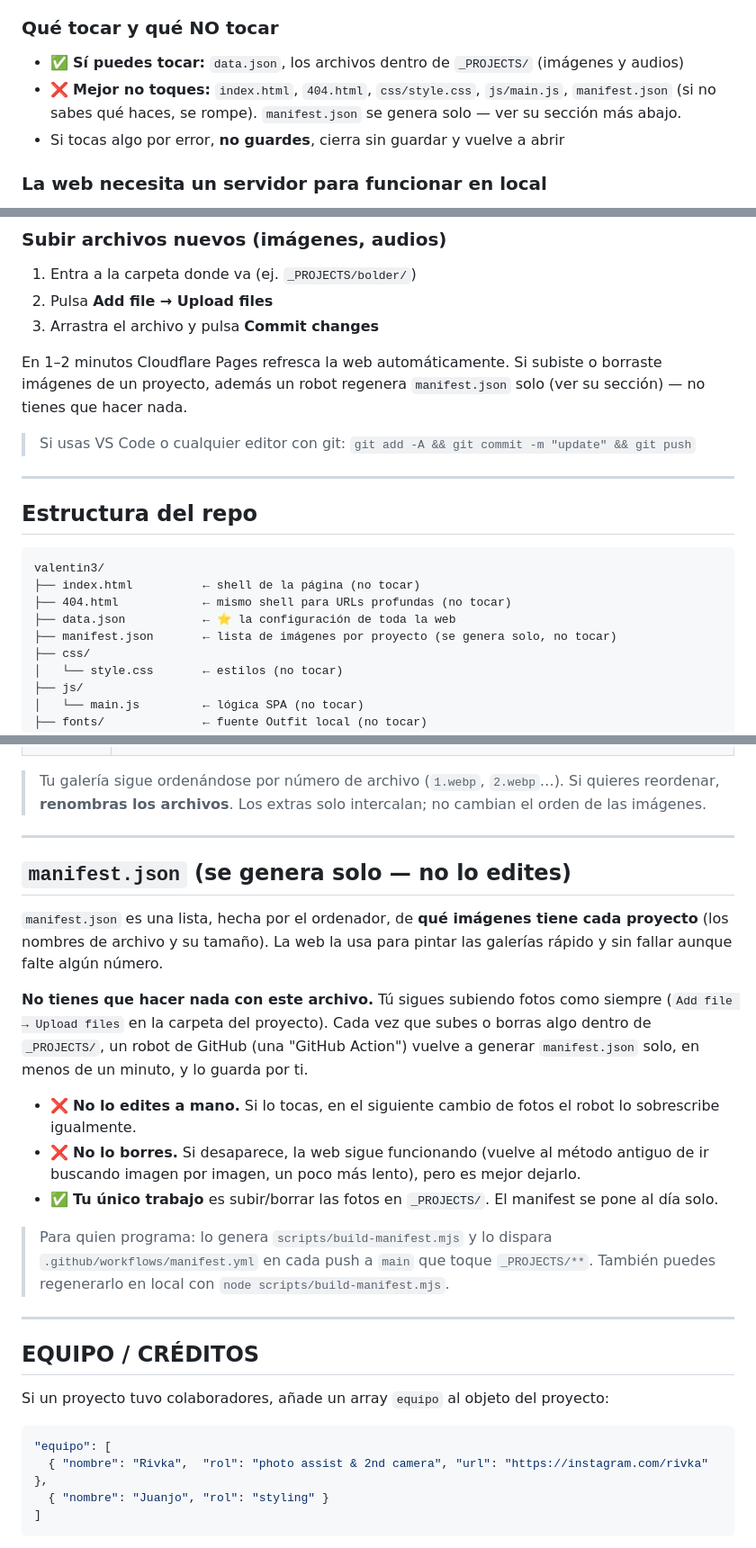
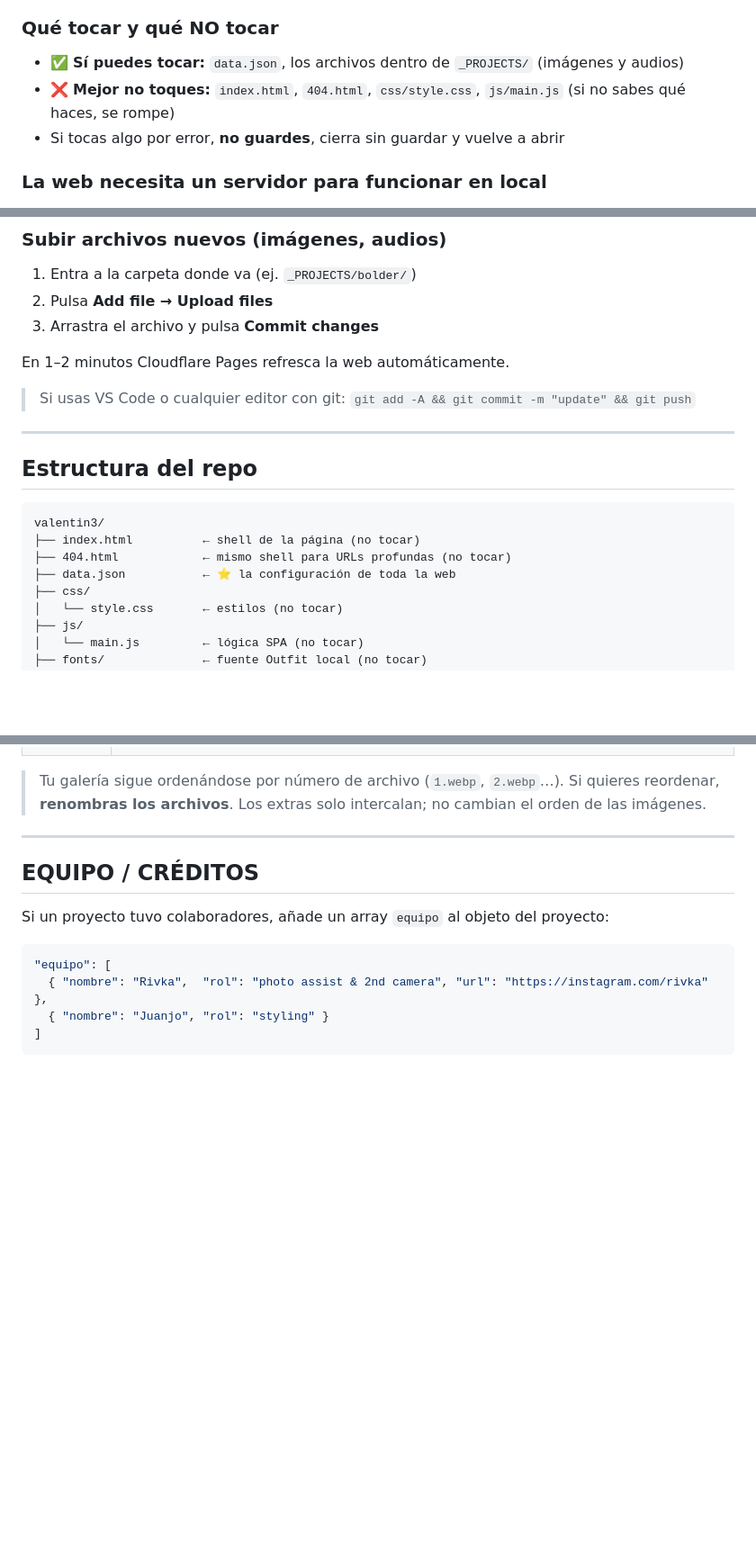
Before and after one commit to meowrhino/valentin3, a Markdown page: README.md, 3 parts joined by grey strips. Shown at 90% size. Drawn GitHub-style; blank space fills up the shorter version.

```diff
--- a/README.md
+++ b/README.md
@@ -10,7 +10,7 @@ Guía paso a paso para añadir, modificar o borrar contenido de la web sin tocar
 
 ### Qué tocar y qué NO tocar
 - ✅ **Sí puedes tocar:** `data.json`, los archivos dentro de `_PROJECTS/` (imágenes y audios)
-- ❌ **Mejor no toques:** `index.html`, `404.html`, `css/style.css`, `js/main.js`, `manifest.json` (si no sabes qué haces, se rompe). `manifest.json` se genera solo — ver su sección más abajo.
+- ❌ **Mejor no toques:** `index.html`, `404.html`, `css/style.css`, `js/main.js` (si no sabes qué haces, se rompe)
 - Si tocas algo por error, **no guardes**, cierra sin guardar y vuelve a abrir
 
 ### La web necesita un servidor para funcionar en local
@@ -46,7 +46,7 @@ Todo lo que edites en este repo se sube a la web con 3 pasos en GitHub:
 2. Pulsa **Add file → Upload files**
 3. Arrastra el archivo y pulsa **Commit changes**
 
-En 1–2 minutos Cloudflare Pages refresca la web automáticamente. Si subiste o borraste imágenes de un proyecto, además un robot regenera `manifest.json` solo (ver su sección) — no tienes que hacer nada.
+En 1–2 minutos Cloudflare Pages refresca la web automáticamente.
 
 > Si usas VS Code o cualquier editor con git: `git add -A && git commit -m "update" && git push`
 
@@ -59,7 +59,6 @@ valentin3/
 ├── index.html          ← shell de la página (no tocar)
 ├── 404.html            ← mismo shell para URLs profundas (no tocar)
 ├── data.json           ← ⭐ la configuración de toda la web
-├── manifest.json       ← lista de imágenes por proyecto (se genera solo, no tocar)
 ├── css/
 │   └── style.css       ← estilos (no tocar)
 ├── js/
@@ -242,20 +242,6 @@ La galería del proyecto siempre se rellena automáticamente con las imágenes n
 | `posicion` | número entero. **`0` = antes de la primera imagen**, **`N` = justo después de la N-ésima imagen**. Si pones varios extras con la misma posición, salen en el orden del array. |
 
 > Tu galería sigue ordenándose por número de archivo (`1.webp`, `2.webp`…). Si quieres reordenar, **renombras los archivos**. Los extras solo intercalan; no cambian el orden de las imágenes.
-
----
-
-## `manifest.json` (se genera solo — no lo edites)
-
-`manifest.json` es una lista, hecha por el ordenador, de **qué imágenes tiene cada proyecto** (los nombres de archivo y su tamaño). La web la usa para pintar las galerías rápido y sin fallar aunque falte algún número.
-
-**No tienes que hacer nada con este archivo.** Tú sigues subiendo fotos como siempre (`Add file → Upload files` en la carpeta del proyecto). Cada vez que subes o borras algo dentro de `_PROJECTS/`, un robot de GitHub (una "GitHub Action") vuelve a generar `manifest.json` solo, en menos de un minuto, y lo guarda por ti.
-
-- ❌ **No lo edites a mano.** Si lo tocas, en el siguiente cambio de fotos el robot lo sobrescribe igualmente.
-- ❌ **No lo borres.** Si desaparece, la web sigue funcionando (vuelve al método antiguo de ir buscando imagen por imagen, un poco más lento), pero es mejor dejarlo.
-- ✅ **Tu único trabajo** es subir/borrar las fotos en `_PROJECTS/`. El manifest se pone al día solo.
-
-> Para quien programa: lo genera `scripts/build-manifest.mjs` y lo dispara `.github/workflows/manifest.yml` en cada push a `main` que toque `_PROJECTS/**`. También puedes regenerarlo en local con `node scripts/build-manifest.mjs`.
 
 ---
 
```
Also changed, not shown: other parts of README.md (+5 -4 lines).
